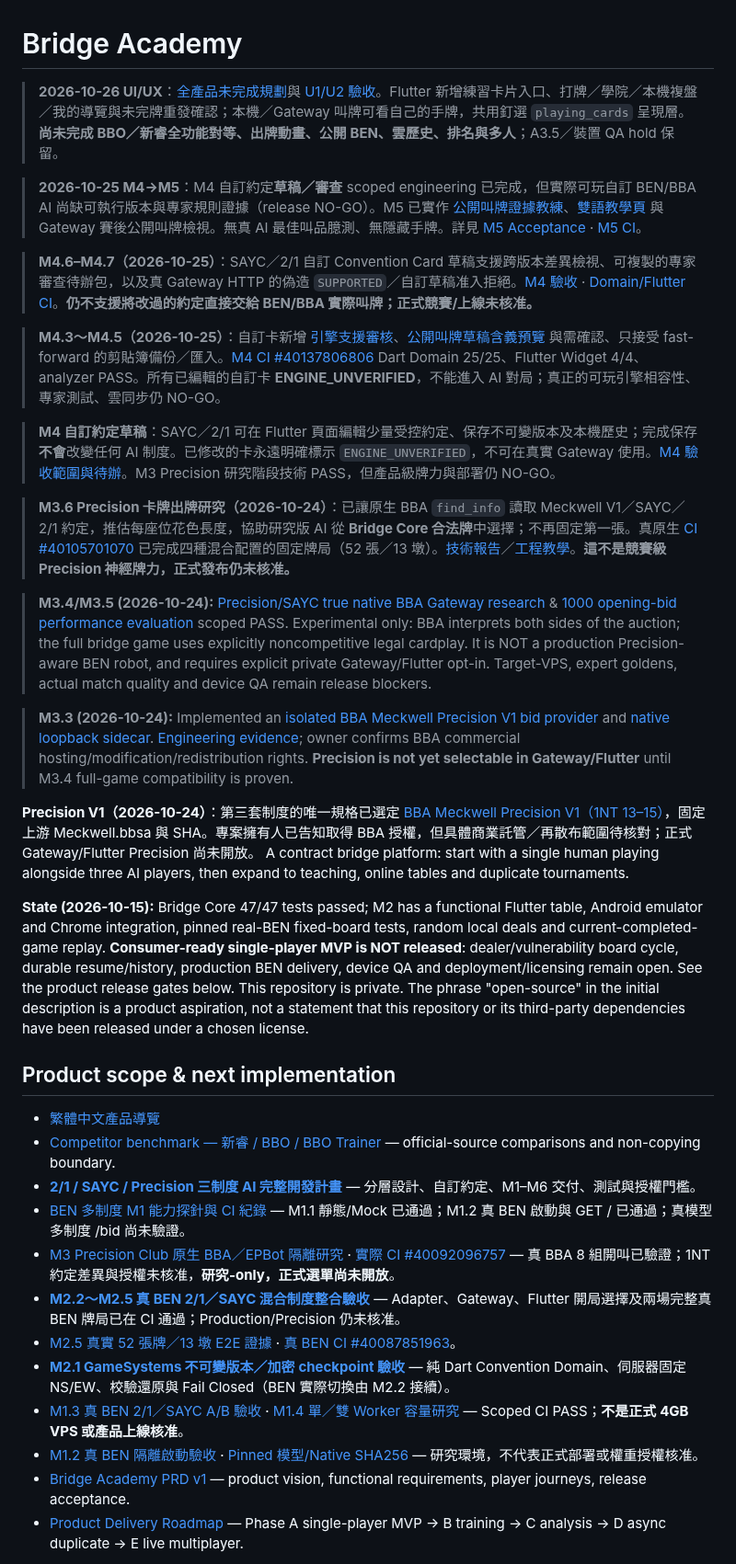
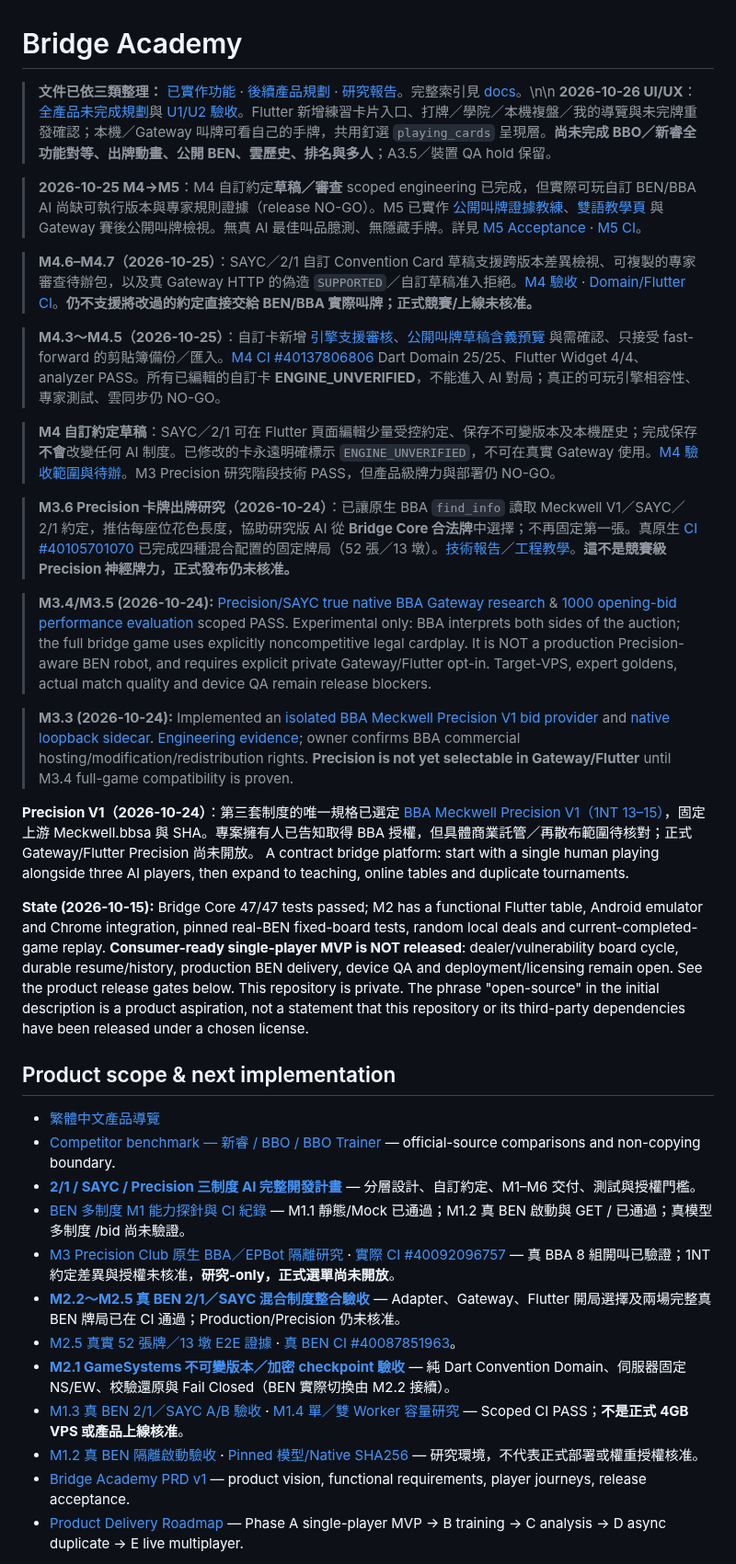
Before and after one commit to KuroNekoLi/Bridge-Academy, a Markdown page: README.md, the part around one of its changes. Shown at 92% size. GitHub-like rendering.

Commit message:
docs: repair root README links and surface canonical three-category index

```diff
--- a/README.md
+++ b/README.md
@@ -1,4 +1,5 @@
 # Bridge Academy
 
-> **2026-10-26 UI/UX**：[全產品未完成規劃](docs/product/PRODUCT_COMPLETION_PLAN_2026_10.md)與 [U1/U2 驗收](docs/product/UX_WORKSPACE_ACCEPTANCE.md)。Flutter 新增練習卡片入口、打牌／學院／本機複盤／我的導覽與未完牌重發確認；本機／Gateway 叫牌可看自己的手牌，共用釘選 `playing_cards` 呈現層。**尚未完成 BBO／新睿全功能對等、出牌動畫、公開 BEN、雲歷史、排名與多人**；A3.5／裝置 QA hold 保留。
+> **文件已依三類整理：** [已實作功能](docs/implemented/FEATURES.md) · [後續產品規劃](docs/planning/ROADMAP.md) · [研究報告](docs/research/BEN_SYSTEMS.md)。完整索引見 [docs](docs/README.md)。\n\n
+> **2026-10-26 UI/UX**：[全產品未完成規劃](docs/planning/ROADMAP.md)與 [U1/U2 驗收](docs/research/UX_AND_PLATFORM.md)。Flutter 新增練習卡片入口、打牌／學院／本機複盤／我的導覽與未完牌重發確認；本機／Gateway 叫牌可看自己的手牌，共用釘選 `playing_cards` 呈現層。**尚未完成 BBO／新睿全功能對等、出牌動畫、公開 BEN、雲歷史、排名與多人**；A3.5／裝置 QA hold 保留。
 
```
Also changed, not shown: other parts of README.md (+37 -37 lines).
